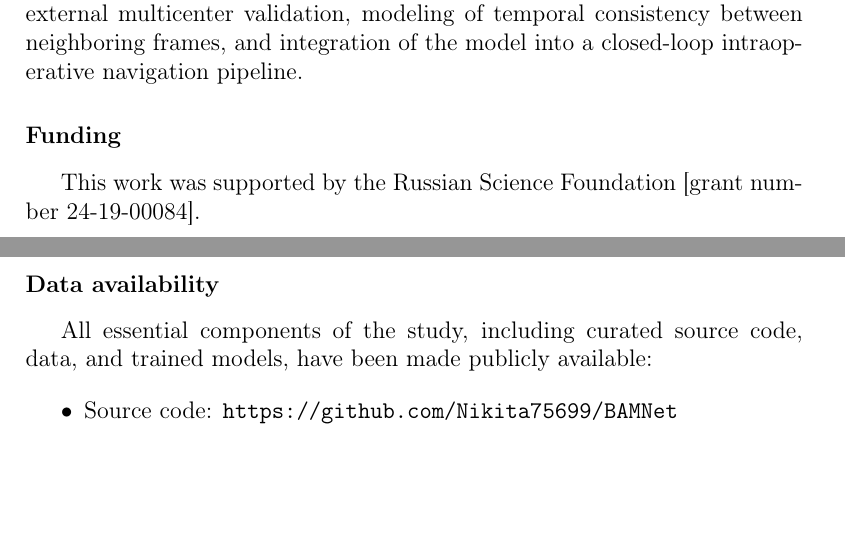
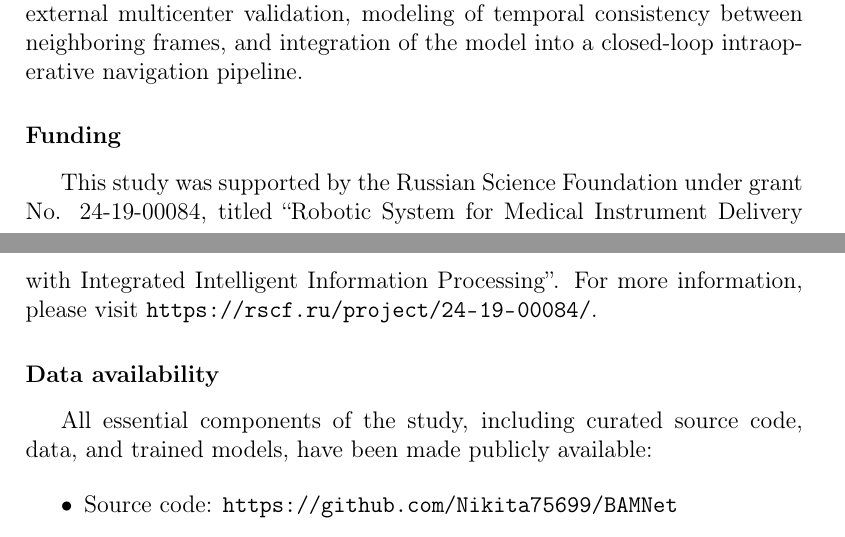
Before and after one commit to Nikita75699/BAMNet, a LaTeX paper (publication/cmig_submission/manuscript.tex): two parts of pages 18 and 19 of 22, joined at a grey line, cut so that both start at the same text, the shorter picture padded with empty space. Compiled offline with pdfLaTeX.

Commit message:
fix: update funding details

```diff
--- a/publication/cmig_submission/manuscript.tex
+++ b/publication/cmig_submission/manuscript.tex
@@ -399,7 +399,7 @@ Thus, BAMNet can be regarded as a practical foundation for anatomical overlay du
 
 \section*{Funding}
 
-This work was supported by the Russian Science Foundation [grant number 24-19-00084].
+This study was supported by the Russian Science Foundation under grant No. 24-19-00084, titled ``Robotic System for Medical Instrument Delivery with Integrated Intelligent Information Processing''. For more information, please visit \url{https://rscf.ru/project/24-19-00084/}.
 
 \section*{Data availability}
 
```
Also changed, not shown: 3 other files.
